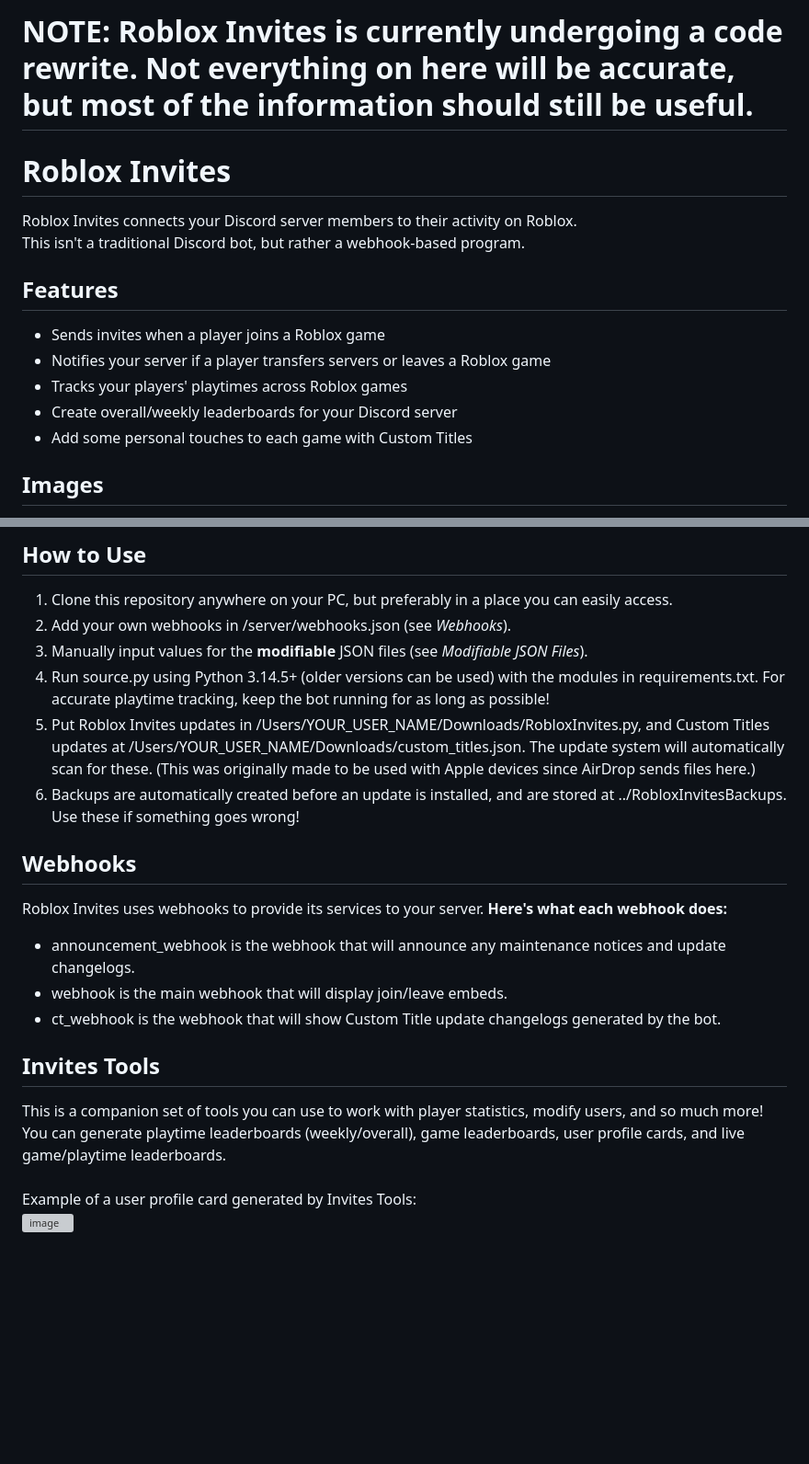
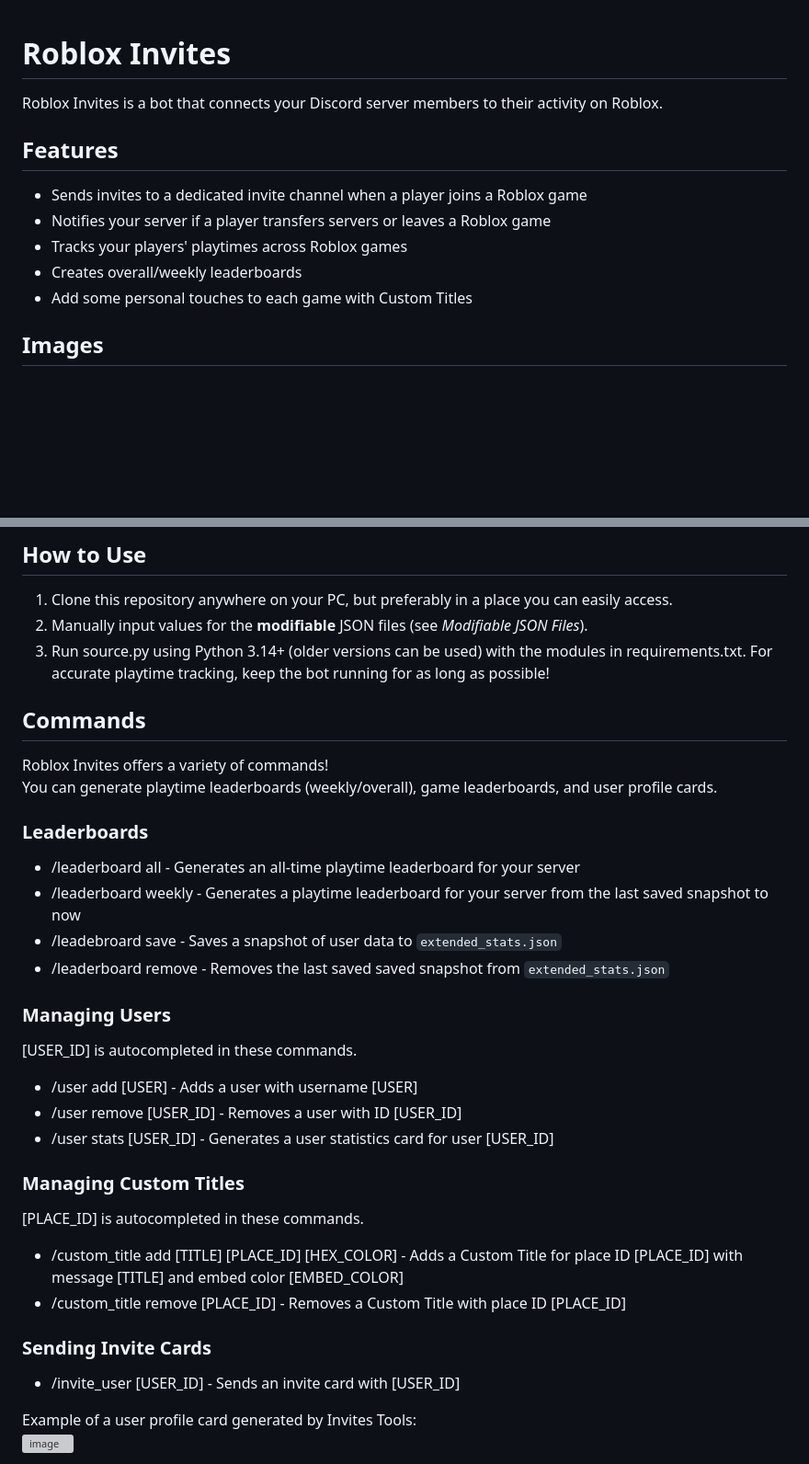
Before and after one commit to AaronWijesinghe/RobloxInvites, a Markdown page: README.md, 2 parts joined by grey strips. Shown at 92% size. Drawn GitHub-style; blank space fills up the shorter version; grey boxes are pictures that could not be loaded.

Commit message:
docs(README): update README to be somewhat aligned to the rewrite

```diff
--- a/README.md
+++ b/README.md
@@ -1,14 +1,11 @@
-# NOTE: Roblox Invites is currently undergoing a code rewrite. Not everything on here will be accurate, but most of the information should still be useful.
-
 # Roblox Invites
-Roblox Invites connects your Discord server members to their activity on Roblox.<br>
-This isn't a traditional Discord bot, but rather a webhook-based program.
+Roblox Invites is a bot that connects your Discord server members to their activity on Roblox.<br>
 
 ## Features
-- Sends invites when a player joins a Roblox game
+- Sends invites to a dedicated invite channel when a player joins a Roblox game
 - Notifies your server if a player transfers servers or leaves a Roblox game
 - Tracks your players' playtimes across Roblox games
-- Create overall/weekly leaderboards for your Discord server
+- Creates overall/weekly leaderboards
 - Add some personal touches to each game with Custom Titles
 
 ## Images
@@ -28,22 +25,33 @@ Leaving a game:<br>
 
 ## How to Use
 1. Clone this repository anywhere on your PC, but preferably in a place you can easily access.
-2. Add your own webhooks in /server/webhooks.json (see *Webhooks*).
-3. Manually input values for the **modifiable** JSON files (see *Modifiable JSON Files*).
-4. Run source.py using Python 3.14.5+ (older versions can be used) with the modules in requirements.txt. For accurate playtime tracking, keep the bot running for as long as possible!
-5. Put Roblox Invites updates in /Users/YOUR_USER_NAME/Downloads/RobloxInvites.py, and Custom Titles updates at /Users/YOUR_USER_NAME/Downloads/custom_titles.json. The update system will automatically scan for these. (This was originally made to be used with Apple devices since AirDrop sends files here.)
-6. Backups are automatically created before an update is installed, and are stored at ../RobloxInvitesBackups. Use these if something goes wrong!
+2. Manually input values for the **modifiable** JSON files (see *Modifiable JSON Files*).
+3. Run source.py using Python 3.14+ (older versions can be used) with the modules in requirements.txt. For accurate playtime tracking, keep the bot running for as long as possible!
 
-## Webhooks
-Roblox Invites uses webhooks to provide its services to your server. **Here's what each webhook does:**
-- announcement_webhook is the webhook that will announce any maintenance notices and update changelogs.
-- webhook is the main webhook that will display join/leave embeds.
-- ct_webhook is the webhook that will show Custom Title update changelogs generated by the bot.
+## Commands
+Roblox Invites offers a variety of commands!<br>
+You can generate playtime leaderboards (weekly/overall), game leaderboards, and user profile cards.<br>
 
-## Invites Tools
-This is a companion set of tools you can use to work with player statistics, modify users, and so much more!<br>
-You can generate playtime leaderboards (weekly/overall), game leaderboards, user profile cards, and live game/playtime leaderboards.<br>
-<br>
+### Leaderboards
+- /leaderboard all - Generates an all-time playtime leaderboard for your server
+- /leaderboard weekly - Generates a playtime leaderboard for your server from the last saved snapshot to now
+- /leadebroard save - Saves a snapshot of user data to `extended_stats.json`
+- /leaderboard remove - Removes the last saved saved snapshot from `extended_stats.json`
+
+### Managing Users
+[USER_ID] is autocompleted in these commands.
+- /user add [USER] - Adds a user with username [USER]
+- /user remove [USER_ID] - Removes a user with ID [USER_ID]
+- /user stats [USER_ID] - Generates a user statistics card for user [USER_ID]
+
+### Managing Custom Titles
+[PLACE_ID] is autocompleted in these commands.
+- /custom_title add [TITLE] [PLACE_ID] [HEX_COLOR] - Adds a Custom Title for place ID [PLACE_ID] with message [TITLE] and embed color [EMBED_COLOR]
+- /custom_title remove [PLACE_ID] - Removes a Custom Title with place ID [PLACE_ID]
+
+### Sending Invite Cards
+- /invite_user [USER_ID] - Sends an invite card with  [USER_ID]
+
 Example of a user profile card generated by Invites Tools:<br>
 <img width="446" height="346" alt="image" src="https://github.com/user-attachments/assets/8d487b3b-d08e-4bb1-a14f-dc83f53b35ed" />
 
```
Also changed, not shown: other parts of README.md (+2 -5 lines).
